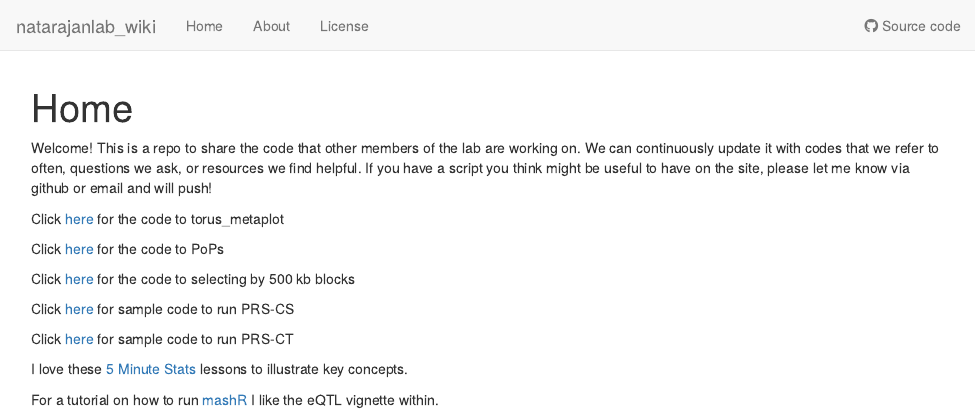
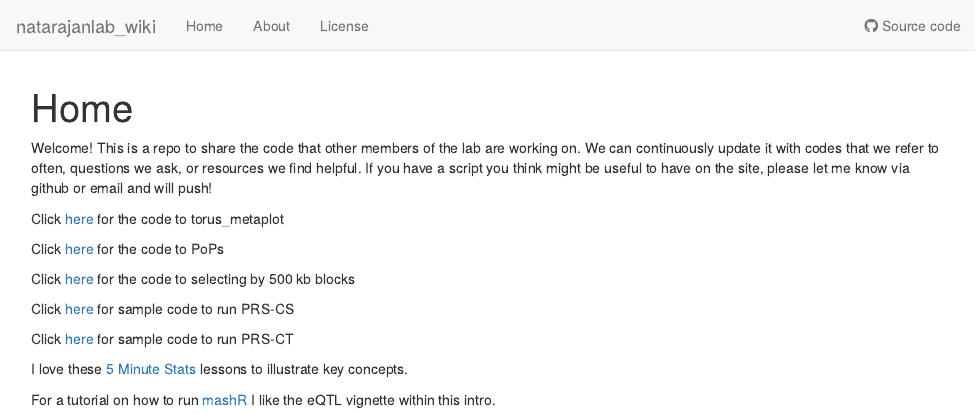
Before and after one commit to YvonneFraser/natarajanlab_wiki, an R Markdown document (analysis/index.Rmd): the page in a window 1100 px wide, from its top. Rendered offline with R 4.5, knitr and Pandoc, with nearby package versions; drawn as R Markdown's standard HTML page in place of the format the file asks for.

Commit message:
wflow_publish("~/natarajanlab_wiki/analysis/index.Rmd")

```diff
--- a/analysis/index.Rmd
+++ b/analysis/index.Rmd
@@ -23,4 +23,4 @@
 
 I love these [5 Minute Stats](https://stephens999.github.io/fiveMinuteStats/) lessons to illustrate key concepts.
 
-For a tutorial on how to run [mashR](https://stephenslab.github.io/mashr/articles/intro_mash.html) I like the eQTL vignette within.
+For a tutorial on how to run [mashR](https://stephenslab.github.io/mashr/articles/intro_mash.html) I like the eQTL vignette within this intro.
```
